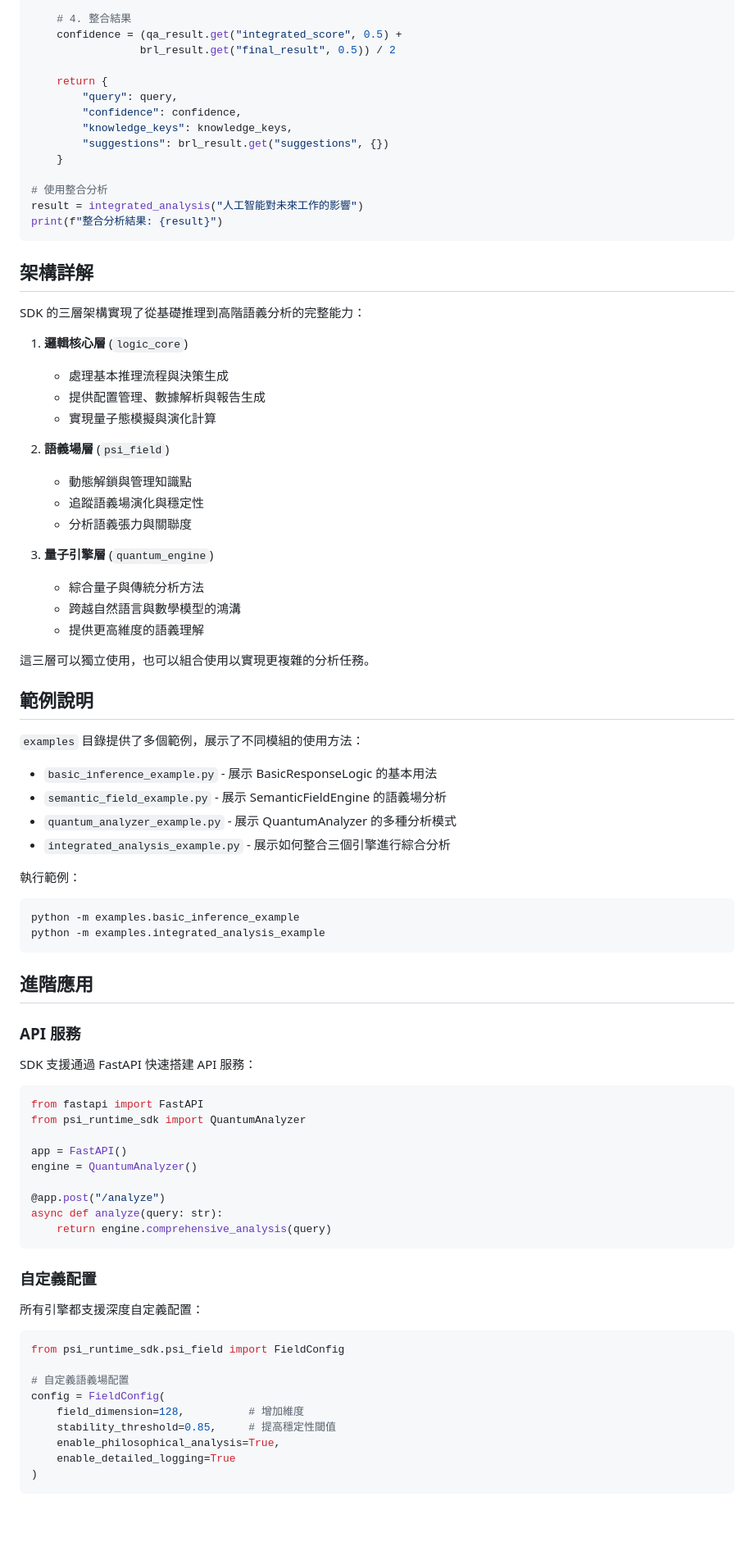
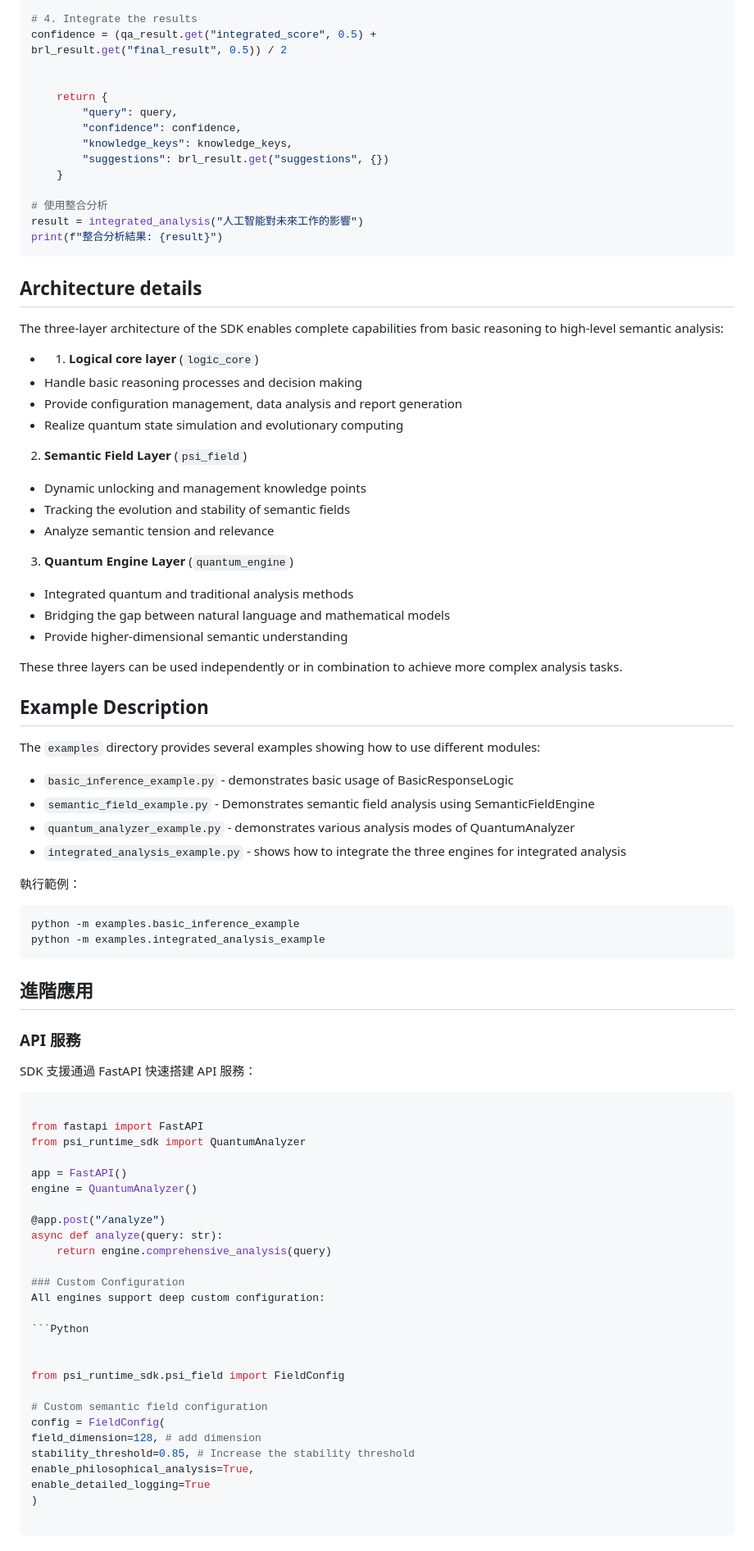
Before and after one commit to reaganfue/PSI-Runtime-SDK, a Markdown page: README.md, the part around one of its changes. Shown at 82% size. GitHub-like rendering; blank space fills up the shorter version.

````diff
--- a/README.md
+++ b/README.md
@@ -143,7 +143,8 @@ def integrated_analysis(query):
 
-    # 4. 整合結果
-    confidence = (qa_result.get("integrated_score", 0.5) +
-                 brl_result.get("final_result", 0.5)) / 2
+# 4. Integrate the results
+confidence = (qa_result.get("integrated_score", 0.5) +
+brl_result.get("final_result", 0.5)) / 2
+
 
     return {
         "query": query,
@@ -157,35 +158,39 @@ result = integrated_analysis("人工智能對未來工作的影響")
 print(f"整合分析結果: {result}")
 ```
 
-## 架構詳解
+## Architecture details
 
-SDK 的三層架構實現了從基礎推理到高階語義分析的完整能力：
+The three-layer architecture of the SDK enables complete capabilities from basic reasoning to high-level semantic analysis:
 
-1. **邏輯核心層** (`logic_core`)
-   - 處理基本推理流程與決策生成
-   - 提供配置管理、數據解析與報告生成
-   - 實現量子態模擬與演化計算
 
-2. **語義場層** (`psi_field`)
-   - 動態解鎖與管理知識點
-   - 追蹤語義場演化與穩定性
-   - 分析語義張力與關聯度
+- 1. **Logical core layer** (`logic_core`)
+- Handle basic reasoning processes and decision making
+- Provide configuration management, data analysis and report generation
+- Realize quantum state simulation and evolutionary computing
 
-3. **量子引擎層** (`quantum_engine`)
-   - 綜合量子與傳統分析方法
-   - 跨越自然語言與數學模型的鴻溝
-   - 提供更高維度的語義理解
 
-這三層可以獨立使用，也可以組合使用以實現更複雜的分析任務。
+2. **Semantic Field Layer** (`psi_field`)
+- Dynamic unlocking and management knowledge points
+- Tracking the evolution and stability of semantic fields
+- Analyze semantic tension and relevance
 
-## 範例說明
 
-`examples` 目錄提供了多個範例，展示了不同模組的使用方法：
+3. **Quantum Engine Layer** (`quantum_engine`)
+- Integrated quantum and traditional analysis methods
+- Bridging the gap between natural language and mathematical models
+- Provide higher-dimensional semantic understanding
 
-- `basic_inference_example.py` - 展示 BasicResponseLogic 的基本用法
-- `semantic_field_example.py` - 展示 SemanticFieldEngine 的語義場分析
-- `quantum_analyzer_example.py` - 展示 QuantumAnalyzer 的多種分析模式
-- `integrated_analysis_example.py` - 展示如何整合三個引擎進行綜合分析
+
+These three layers can be used independently or in combination to achieve more complex analysis tasks.
+
+## Example Description
+
+The `examples` directory provides several examples showing how to use different modules:
+
+- `basic_inference_example.py` - demonstrates basic usage of BasicResponseLogic
+- `semantic_field_example.py` - Demonstrates semantic field analysis using SemanticFieldEngine
+- `quantum_analyzer_example.py` - demonstrates various analysis modes of QuantumAnalyzer
+- `integrated_analysis_example.py` - shows how to integrate the three engines for integrated analysis
 
 執行範例：
 ```bash
@@ -197,7 +202,9 @@ python -m examples.integrated_analysis_example
 
 ### API 服務
 SDK 支援通過 FastAPI 快速搭建 API 服務：
+
 ```python
+
 from fastapi import FastAPI
 from psi_runtime_sdk import QuantumAnalyzer
 
@@ -207,18 +214,21 @@ engine = QuantumAnalyzer()
 @app.post("/analyze")
 async def analyze(query: str):
     return engine.comprehensive_analysis(query)
-```
 
-### 自定義配置
-所有引擎都支援深度自定義配置：
-```python
+### Custom Configuration
+All engines support deep custom configuration:
+
+```Python
+
+
 from psi_runtime_sdk.psi_field import FieldConfig
 
-# 自定義語義場配置
+# Custom semantic field configuration
 config = FieldConfig(
-    field_dimension=128,          # 增加維度
-    stability_threshold=0.85,     # 提高穩定性閾值
-    enable_philosophical_analysis=True,
-    enable_detailed_logging=True
+field_dimension=128, # add dimension
+stability_threshold=0.85, # Increase the stability threshold
+enable_philosophical_analysis=True,
+enable_detailed_logging=True
 )
+
 ```
````
Also changed, not shown: other parts of README.md (+111 -61 lines).
